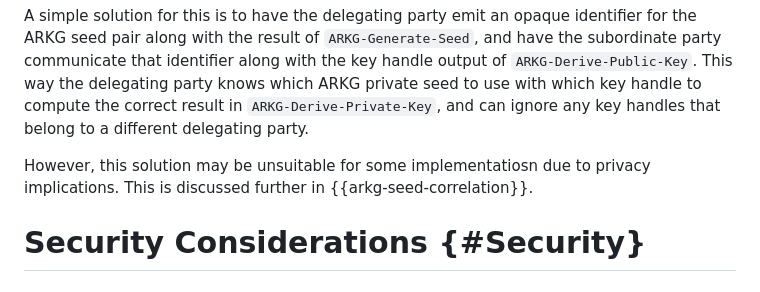
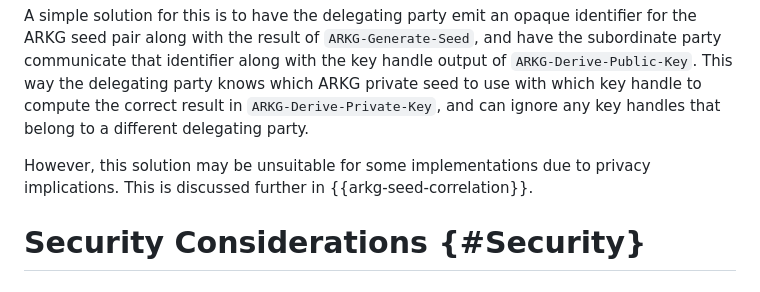
Before and after one commit to Yubico/arkg-rfc, a Markdown page: draft-bradleylundberg-cfrg-arkg.md, the part around the change. Drawn GitHub-style.

Commit message:
Fix typo

```diff
--- a/draft-bradleylundberg-cfrg-arkg.md
+++ b/draft-bradleylundberg-cfrg-arkg.md
@@ -1092,7 +1092,7 @@ This way the delegating party knows which ARKG private seed to use with which ke
 to compute the correct result in `ARKG-Derive-Private-Key`,
 and can ignore any key handles that belong to a different delegating party.
 
-However, this solution may be unsuitable for some implementatiosn due to privacy implications.
+However, this solution may be unsuitable for some implementations due to privacy implications.
 This is discussed further in {{arkg-seed-correlation}}.
 
 
```
